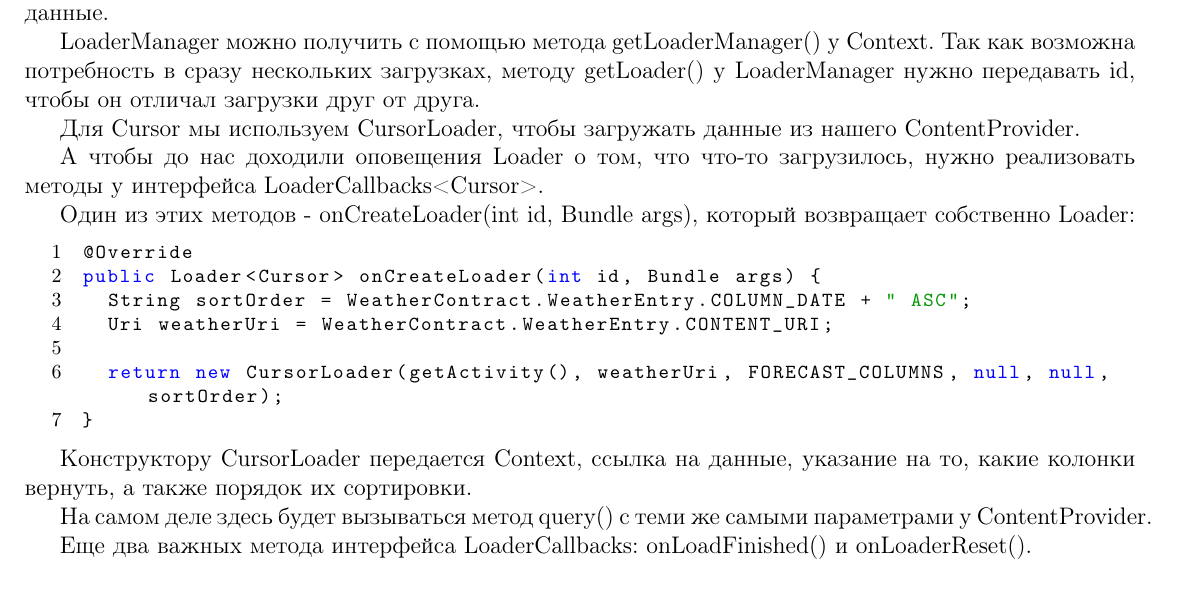
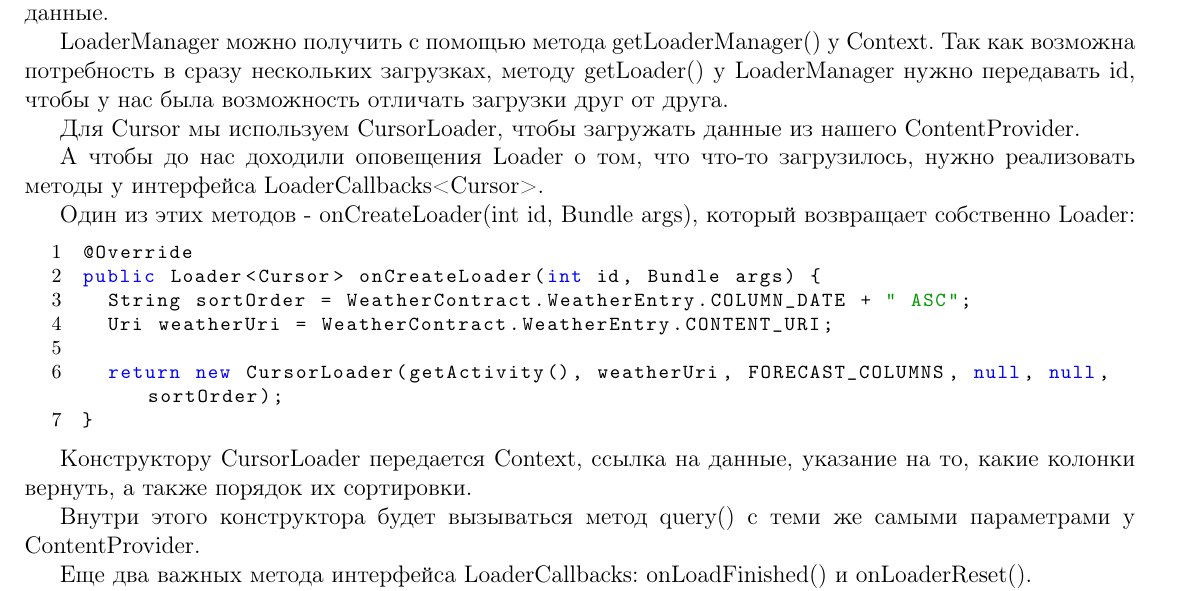
Before and after one commit to N-buga/Android-Lecture, a LaTeX document (pr.tex): part of page 12 of 13, cut so that both start at the same text. Compiled offline with pdfLaTeX.

Commit message:
fixed mistakes: LoaderManager and query()

```diff
--- a/pr.tex
+++ b/pr.tex
@@ -554,7 +554,7 @@ public View newView(Context context, Cursor cursor, ViewGroup parent) {
 
     Для получения данных есть отдельный класс LoaderManager - это штука, которая управляет загрузками. Бывают встроенные Loader, если не устраивают, можно реализовать свой. Для этого нужно реализовать интерфейс LoaderCallbacks. Этот интерфейс вызывается, когда Loader загрузит какие-то данные.
 
-    LoaderManager можно получить с помощью метода getLoaderManager() у Context. Так как возможна потребность в сразу нескольких загрузках, методу getLoader() у LoaderManager нужно передавать id, чтобы он отличал загрузки друг от друга.
+    LoaderManager можно получить с помощью метода getLoaderManager() у Context. Так как возможна потребность в сразу нескольких загрузках, методу getLoader() у LoaderManager нужно передавать id, чтобы у нас была возможность отличать загрузки друг от друга.
 
     Для Cursor мы используем CursorLoader, чтобы загружать данные из нашего ContentProvider.
 
@@ -574,7 +574,7 @@ public Loader<Cursor> onCreateLoader(int id, Bundle args) {
 
 Конструктору CursorLoader передается Context, ссылка на данные, указание на то, какие колонки вернуть, а также порядок их сортировки.
 
-На самом деле здесь будет вызываться метод query() с теми же самыми параметрами у ContentProvider.
+Внутри этого конструктора будет вызываться метод query() с теми же самыми параметрами у ContentProvider.
 
 Еще два важных метода интерфейса LoaderCallbacks: onLoadFinished() и onLoaderReset().
 
```
Also changed, not shown: pr.pdf.
